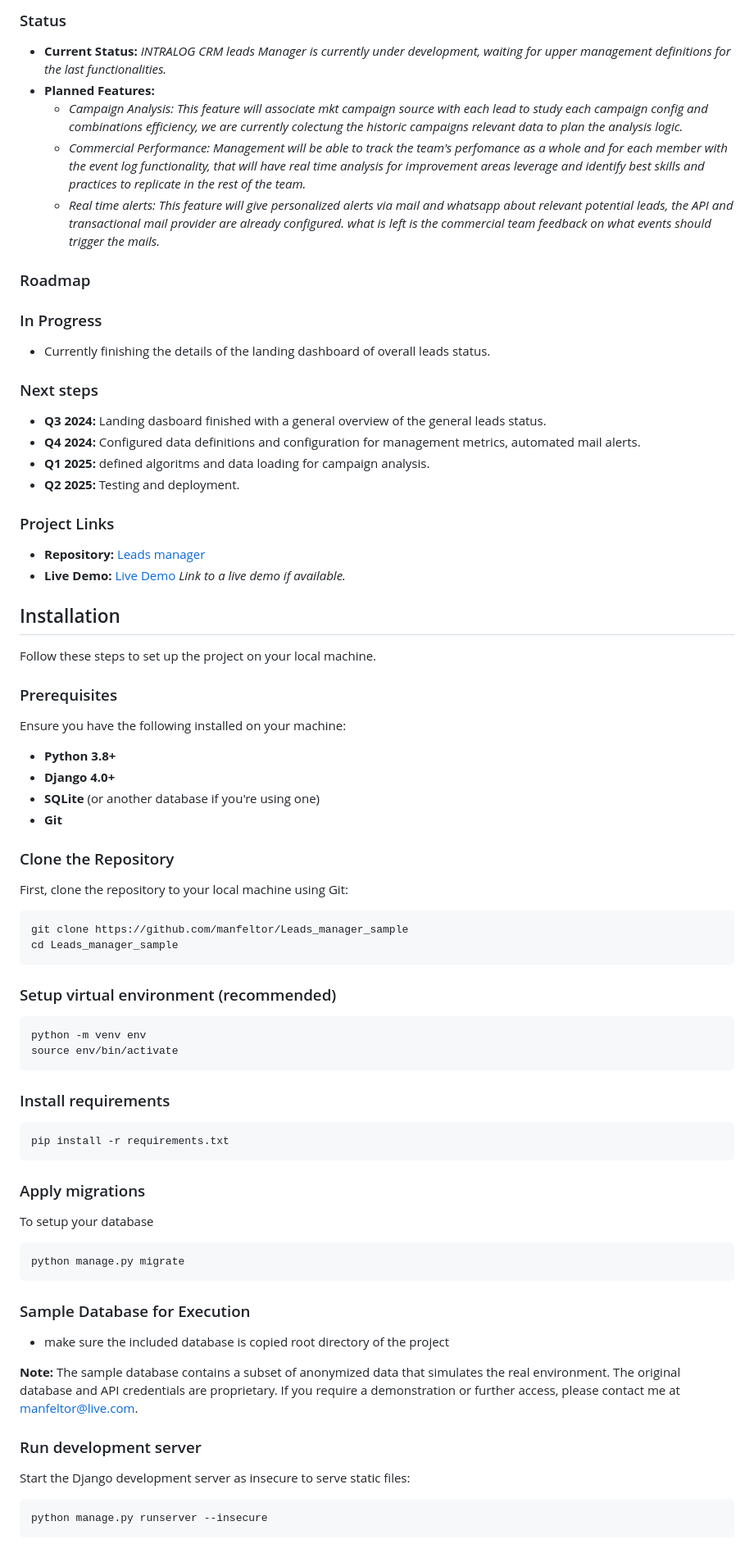
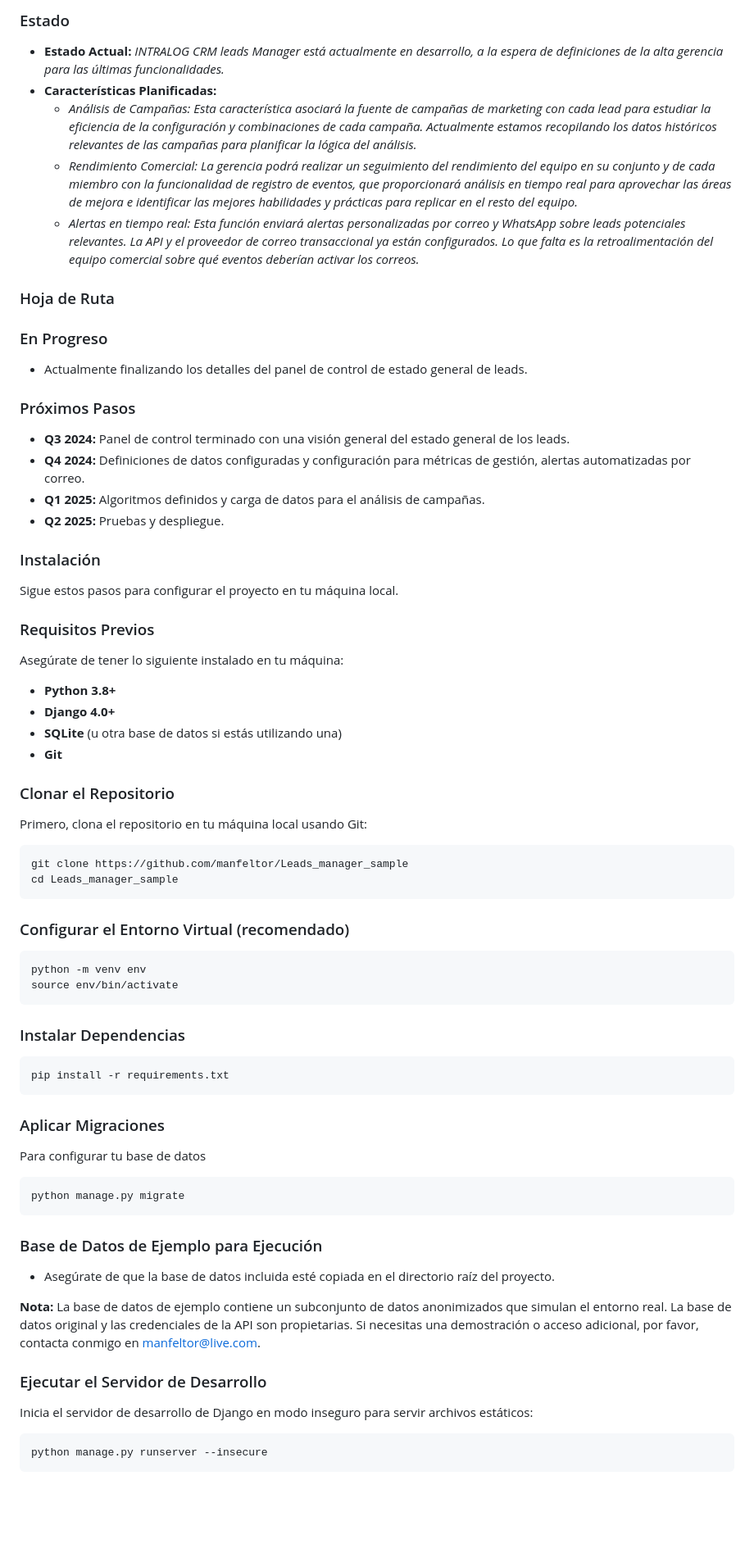
Before and after one commit to manfeltor/Leads_manager_sample, a Markdown page: README_es.md, the part around the change printed below. Shown: that part at 82% size. Rendered like a GitHub page; blank space fills up the shorter version.

````diff
--- a/README_es.md
+++ b/README_es.md
@@ -66,77 +67,74 @@
 
-### Status
-- **Current Status:** *INTRALOG CRM leads Manager is currently under development, waiting for upper management definitions for the last functionalities.*
-- **Planned Features:**
-  - *Campaign Analysis:* *This feature will associate mkt campaign source with each lead to study each campaign config and combinations efficiency, we are currently colectung the historic campaigns relevant data to plan the analysis logic.*
-  - *Commercial Performance:* *Management will be able to track the team's perfomance as a whole and for each member with the event log functionality, that will have real time analysis for improvement areas leverage and identify best skills and practices to replicate in the rest of the team.*
-  - *Real time alerts:* *This feature will give personalized alerts via mail and whatsapp about relevant potential leads, the API and transactional mail provider are already configured. what is left is the commercial team feedback on what events should trigger the mails.*
+### Estado
+- **Estado Actual:** *INTRALOG CRM leads Manager está actualmente en desarrollo, a la espera de definiciones de la alta gerencia para las últimas funcionalidades.*
+- **Características Planificadas:**
+  - *Análisis de Campañas:* *Esta característica asociará la fuente de campañas de marketing con cada lead para estudiar la eficiencia de la configuración y combinaciones de cada campaña. Actualmente estamos recopilando los datos históricos relevantes de las campañas para planificar la lógica del análisis.*
+  - *Rendimiento Comercial:* *La gerencia podrá realizar un seguimiento del rendimiento del equipo en su conjunto y de cada miembro con la funcionalidad de registro de eventos, que proporcionará análisis en tiempo real para aprovechar las áreas de mejora e identificar las mejores habilidades y prácticas para replicar en el resto del equipo.*
+  - *Alertas en tiempo real:* *Esta función enviará alertas personalizadas por correo y WhatsApp sobre leads potenciales relevantes. La API y el proveedor de correo transaccional ya están configurados. Lo que falta es la retroalimentación del equipo comercial sobre qué eventos deberían activar los correos.*
 
-### Roadmap
+### Hoja de Ruta
 
-### In Progress
-- Currently finishing the details of the landing dashboard of overall leads status.
+### En Progreso
+- Actualmente finalizando los detalles del panel de control de estado general de leads.
 
-### Next steps
-- **Q3 2024:** Landing dasboard finished with a general overview of the general leads status.
-- **Q4 2024:** Configured data definitions and configuration for management metrics, automated mail alerts.
-- **Q1 2025:** defined algoritms and data loading for campaign analysis.
-- **Q2 2025:** Testing and deployment.
+### Próximos Pasos
+- **Q3 2024:** Panel de control terminado con una visión general del estado general de los leads.
+- **Q4 2024:** Definiciones de datos configuradas y configuración para métricas de gestión, alertas automatizadas por correo.
+- **Q1 2025:** Algoritmos definidos y carga de datos para el análisis de campañas.
+- **Q2 2025:** Pruebas y despliegue.
 
-### Project Links
-- **Repository:** [Leads manager](https://github.com/manfeltor/Leads_manager_sample)
-- **Live Demo:** [Live Demo](#) *Link to a live demo if available.*
+### Instalación
 
-## Installation
+Sigue estos pasos para configurar el proyecto en tu máquina local.
 
-Follow these steps to set up the project on your local machine.
+### Requisitos Previos
 
-### Prerequisites
-
-Ensure you have the following installed on your machine:
+Asegúrate de tener lo siguiente instalado en tu máquina:
 
 - **Python 3.8+**
 - **Django 4.0+**
-- **SQLite** (or another database if you're using one)
+- **SQLite** (u otra base de datos si estás utilizando una)
 - **Git**
 
-### Clone the Repository
+### Clonar el Repositorio
 
-First, clone the repository to your local machine using Git:
+Primero, clona el repositorio en tu máquina local usando Git:
 
 ```bash
 git clone https://github.com/manfeltor/Leads_manager_sample
 cd Leads_manager_sample
 ```
 
-### Setup virtual environment (recommended)
+### Configurar el Entorno Virtual (recomendado)
 
 ```bash
 python -m venv env
 source env/bin/activate
 ```
 
-### Install requirements
+### Instalar Dependencias
 
 ```bash
 pip install -r requirements.txt
 ```
 
-### Apply migrations
+### Aplicar Migraciones
 
-To setup your database
+Para configurar tu base de datos
 
 ```bash
 python manage.py migrate
 ```
-### Sample Database for Execution
 
-- make sure the included database is copied root directory of the project
+### Base de Datos de Ejemplo para Ejecución
 
-**Note:** The sample database contains a subset of anonymized data that simulates the real environment. The original database and API credentials are proprietary. If you require a demonstration or further access, please contact me at manfeltor@live.com.
+- Asegúrate de que la base de datos incluida esté copiada en el directorio raíz del proyecto.
 
-### Run development server
+**Nota:** La base de datos de ejemplo contiene un subconjunto de datos anonimizados que simulan el entorno real. La base de datos original y las credenciales de la API son propietarias. Si necesitas una demostración o acceso adicional, por favor, contacta conmigo en manfeltor@live.com.
 
-Start the Django development server as insecure to serve static files:
+### Ejecutar el Servidor de Desarrollo
+
+Inicia el servidor de desarrollo de Django en modo inseguro para servir archivos estáticos:
 
 ```bash
 python manage.py runserver --insecure
````
Also changed, not shown: other parts of README_es.md (+52 -51 lines).
